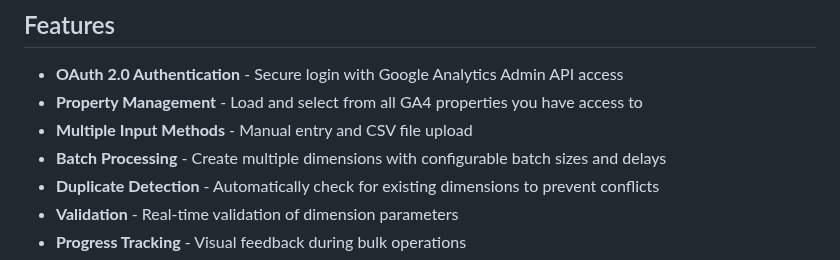
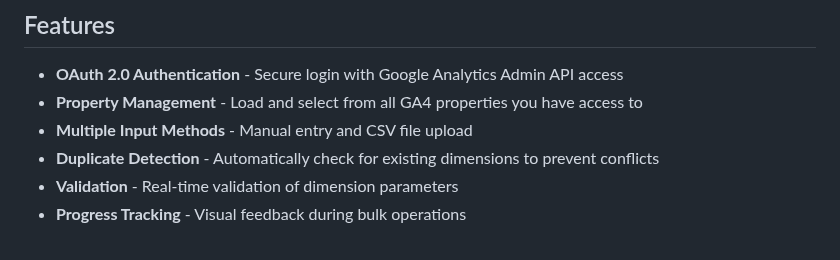
Before and after one commit to Mahmoudrda/GA4-Dimensions-Builder, a Markdown page: README.md, the part around the change. Rendered like a GitHub page.

```diff
--- a/README.md
+++ b/README.md
@@ -7,7 +7,6 @@ A web-based tool for creating and managing custom dimensions across multiple Goo
 - **OAuth 2.0 Authentication** - Secure login with Google Analytics Admin API access
 - **Property Management** - Load and select from all GA4 properties you have access to
 - **Multiple Input Methods** - Manual entry and CSV file upload
-- **Batch Processing** - Create multiple dimensions with configurable batch sizes and delays
 - **Duplicate Detection** - Automatically check for existing dimensions to prevent conflicts
 - **Validation** - Real-time validation of dimension parameters
 - **Progress Tracking** - Visual feedback during bulk operations
```
